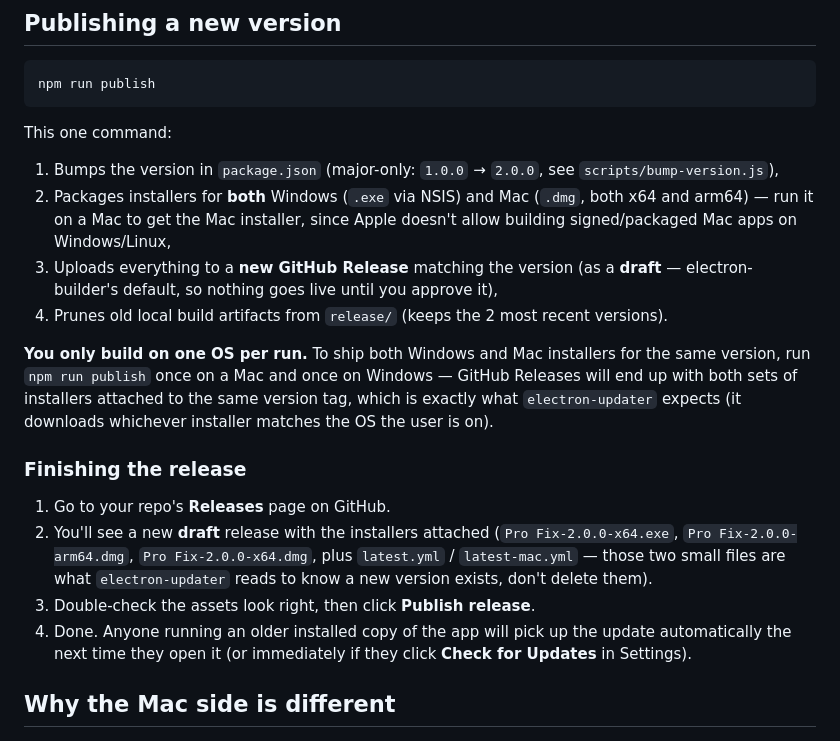
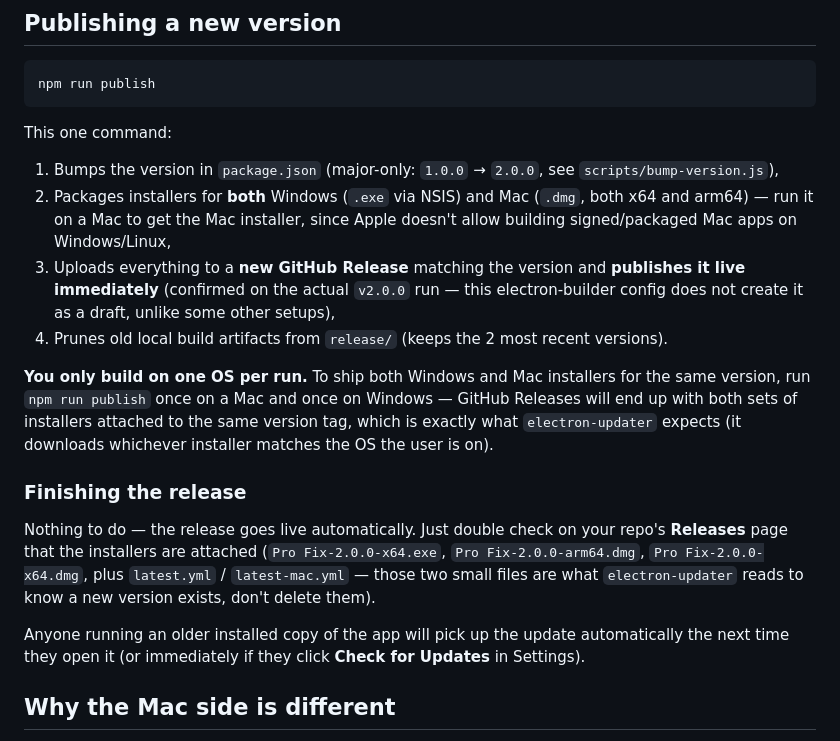
Before and after one commit to chongvanvongsay-oss/profix-desktop, a Markdown page: RELEASING.md, the part around the change. Drawn GitHub-style.

Commit message:
Correct RELEASING.md: releases publish live, not as drafts
Co-Authored-By: Claude Sonnet 5 <noreply@anthropic.com>

```diff
--- a/RELEASING.md
+++ b/RELEASING.md
@@ -38,9 +38,10 @@ This one command:
    (`.dmg`, both x64 and arm64) — run it on a Mac to get the Mac installer,
    since Apple doesn't allow building signed/packaged Mac apps on
    Windows/Linux,
-3. Uploads everything to a **new GitHub Release** matching the version
-   (as a **draft** — electron-builder's default, so nothing goes live until
-   you approve it),
+3. Uploads everything to a **new GitHub Release** matching the version and
+   **publishes it live immediately** (confirmed on the actual `v2.0.0` run —
+   this electron-builder config does not create it as a draft, unlike some
+   other setups),
 4. Prunes old local build artifacts from `release/` (keeps the 2 most recent
    versions).
 
@@ -52,15 +53,14 @@ expects (it downloads whichever installer matches the OS the user is on).
 
 ### Finishing the release
 
-1. Go to your repo's **Releases** page on GitHub.
-2. You'll see a new **draft** release with the installers attached
-   (`Pro Fix-2.0.0-x64.exe`, `Pro Fix-2.0.0-arm64.dmg`,
-   `Pro Fix-2.0.0-x64.dmg`, plus `latest.yml` / `latest-mac.yml` — those two
-   small files are what `electron-updater` reads to know a new version
-   exists, don't delete them).
-3. Double-check the assets look right, then click **Publish release**.
-4. Done. Anyone running an older installed copy of the app will pick up the
-   update automatically the next time they open it (or immediately if they
+Nothing to do — the release goes live automatically. Just double check on
+your repo's **Releases** page that the installers are attached
+(`Pro Fix-2.0.0-x64.exe`, `Pro Fix-2.0.0-arm64.dmg`, `Pro Fix-2.0.0-x64.dmg`,
+plus `latest.yml` / `latest-mac.yml` — those two small files are what
+`electron-updater` reads to know a new version exists, don't delete them).
+
+Anyone running an older installed copy of the app will pick up the
+update automatically the next time they open it (or immediately if they
    click **Check for Updates** in Settings).
 
 ## Why the Mac side is different
```
